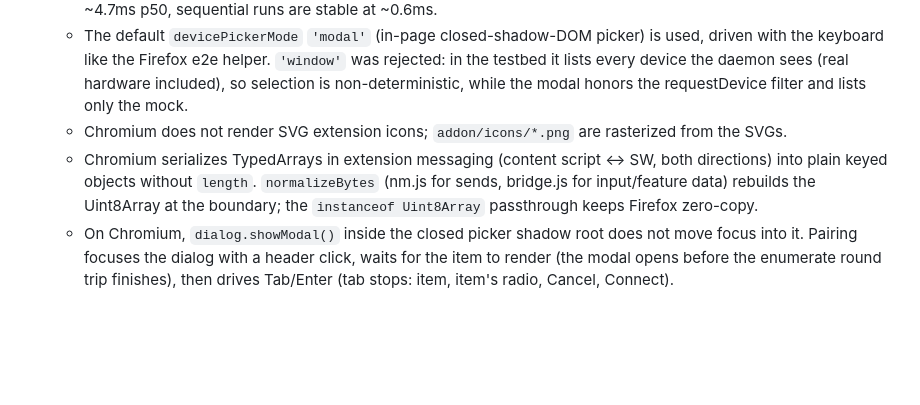
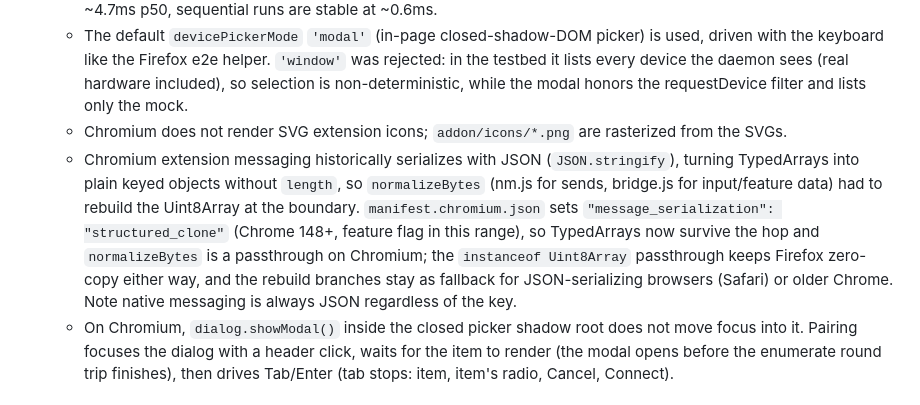
Before and after one commit to K4zoku/FF-WebHID, a Markdown page: AGENTS.md, the part around the change. GitHub-like rendering; blank space fills up the shorter version.

Commit message:
docs: update rationale about chromium

```diff
--- a/AGENTS.md
+++ b/AGENTS.md
@@ -122,7 +122,7 @@ The popup's site label is a custom dropdown (no `<select>`) listing the active t
   - The testbed runs all four data planes (`tests/benchmark/chromium-addon/`): nm, ws, wt (blob worker), wt-inpage (`useWorker: false`). Run it on its own: one early wt execution ran alongside other benchmarks and showed ~4.7ms p50, sequential runs are stable at ~0.6ms.
   - The default `devicePickerMode` `'modal'` (in-page closed-shadow-DOM picker) is used, driven with the keyboard like the Firefox e2e helper. `'window'` was rejected: in the testbed it lists every device the daemon sees (real hardware included), so selection is non-deterministic, while the modal honors the requestDevice filter and lists only the mock.
   - Chromium does not render SVG extension icons; `addon/icons/*.png` are rasterized from the SVGs.
-  - Chromium serializes TypedArrays in extension messaging (content script ↔ SW, both directions) into plain keyed objects without `length`. `normalizeBytes` (nm.js for sends, bridge.js for input/feature data) rebuilds the Uint8Array at the boundary; the `instanceof Uint8Array` passthrough keeps Firefox zero-copy.
+  - Chromium extension messaging historically serializes with JSON (`JSON.stringify`), turning TypedArrays into plain keyed objects without `length`, so `normalizeBytes` (nm.js for sends, bridge.js for input/feature data) had to rebuild the Uint8Array at the boundary. `manifest.chromium.json` sets `"message_serialization": "structured_clone"` (Chrome 148+, feature flag in this range), so TypedArrays now survive the hop and `normalizeBytes` is a passthrough on Chromium; the `instanceof Uint8Array` passthrough keeps Firefox zero-copy either way, and the rebuild branches stay as fallback for JSON-serializing browsers (Safari) or older Chrome. Note native messaging is always JSON regardless of the key.
   - On Chromium, `dialog.showModal()` inside the closed picker shadow root does not move focus into it. Pairing focuses the dialog with a header click, waits for the item to render (the modal opens before the enumerate round trip finishes), then drives Tab/Enter (tab stops: item, item's radio, Cancel, Connect).
 
 ## Not every change needs a benchmark-driven justification
```
